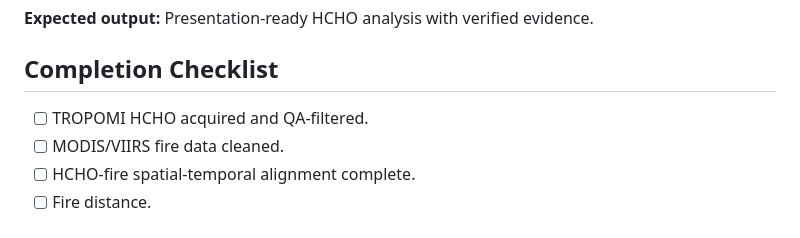
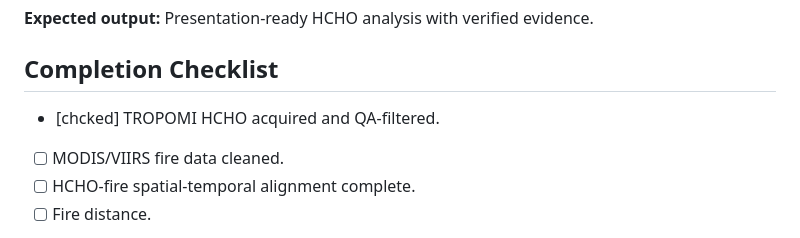
Before and after one commit to Smit-2806/SSRO-, a Markdown page: Input Documents/02_Shubh_Task_Manager_Listed.md, the part around the change. Drawn GitHub-style.

```diff
--- a/Input Documents/02_Shubh_Task_Manager_Listed.md
+++ b/Input Documents/02_Shubh_Task_Manager_Listed.md
@@ -144,7 +144,7 @@ evidence.
 
 ## Completion Checklist
 
--   [ ] TROPOMI HCHO acquired and QA-filtered.
+-   [chcked] TROPOMI HCHO acquired and QA-filtered.
 -   [ ] MODIS/VIIRS fire data cleaned.
 -   [ ] HCHO-fire spatial-temporal alignment complete.
 -   [ ] Fire distance.
```
